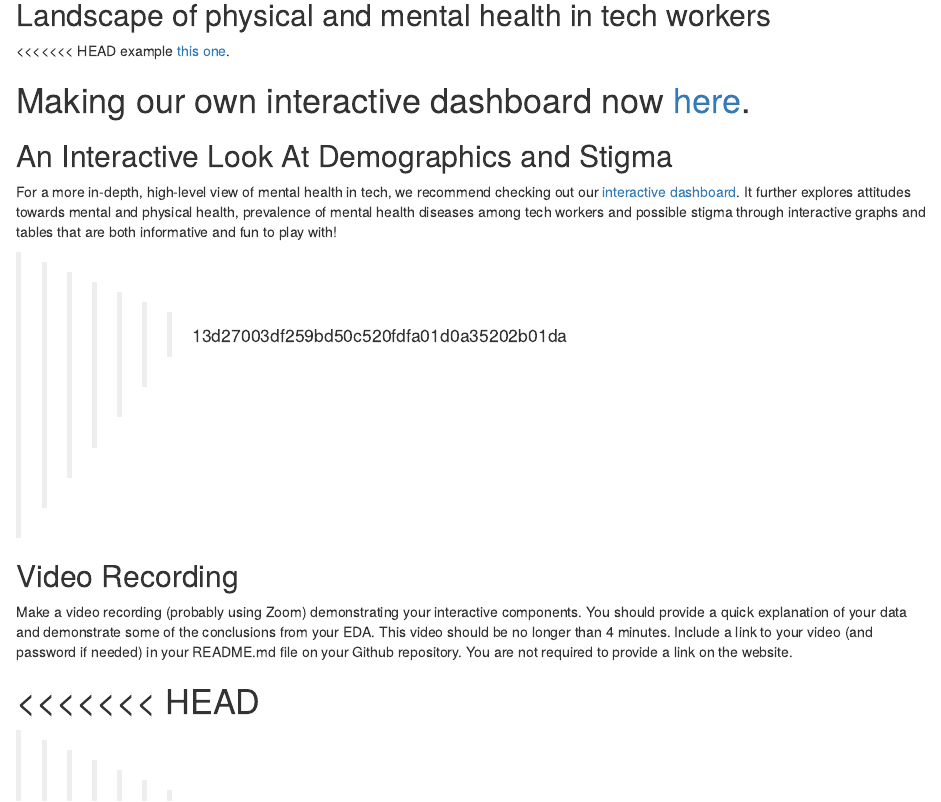
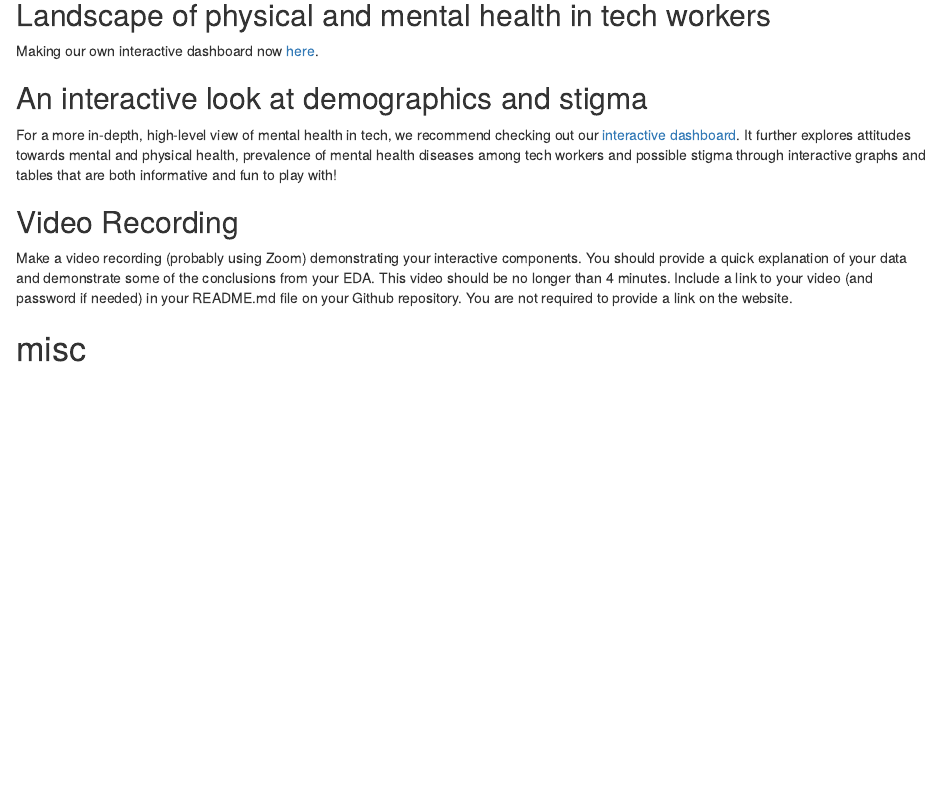
Before and after one commit to kevinvlowell/MentalHealthInTechDataAnalysis, an R Markdown document (content/big_picture.Rmd): the page in a window 1100 px wide, from 2470 px down. Rendered offline with R 4.5, knitr and Pandoc, with nearby package versions.

Commit message:
update bigpic

```diff
--- a/content/big_picture.Rmd
+++ b/content/big_picture.Rmd
@@ -106,16 +106,12 @@ add log reg of fam hist (0,1), and current (0 0.5 1)
 ## Landscape of physical and mental health in tech workers
 
 
-<<<<<<< HEAD
-example [this one](/flex/flex_Sussman.html).
 
 Making our own interactive dashboard now [here](/flex/flex.html).
-=======
-## An Interactive Look At Demographics and Stigma
+
+## An interactive look at demographics and stigma
 
 For a more in-depth, high-level view of mental health in tech, we recommend checking out our [interactive dashboard](/flex/flex.html). It further explores attitudes towards mental and physical health, prevalence of mental health diseases among tech workers and possible stigma through interactive graphs and tables that are both informative and fun to play with!
-
->>>>>>> 13d27003df259bd50c520fdfa01d0a35202b01da
 
 ## Video Recording
 
@@ -124,4 +120,3 @@ You should provide a quick explanation of your data and demonstrate some of the
 This video should be no longer than 4 minutes.
 Include a link to your video (and password if needed) in your README.md file on your Github repository. You are not required to provide a link on the website.
 
-<<<<<<< HEAD
```
Also changed, not shown: content/big_picture.html, content/big_picture.Rmd (3 more changed lines).
